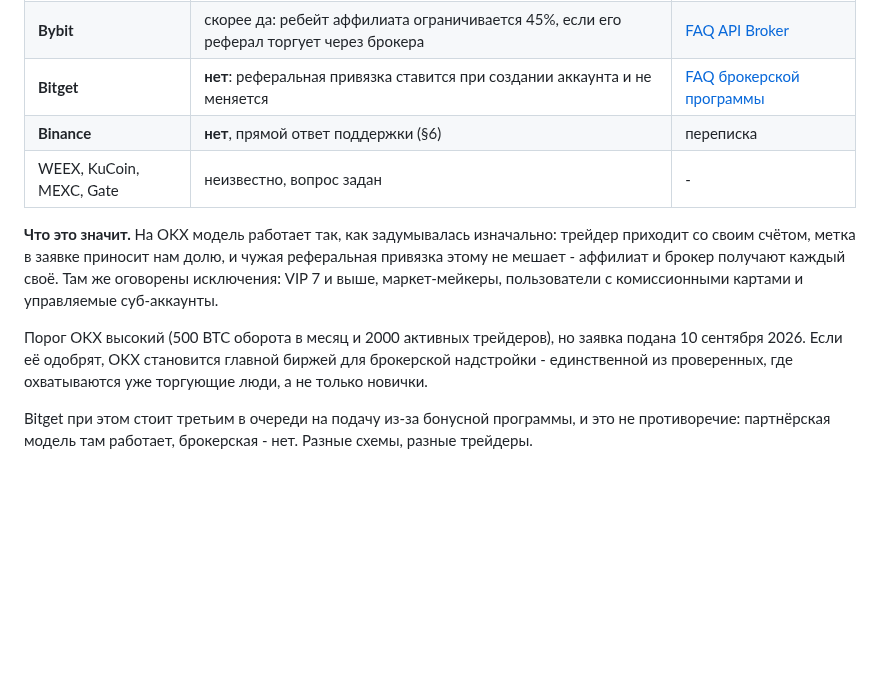
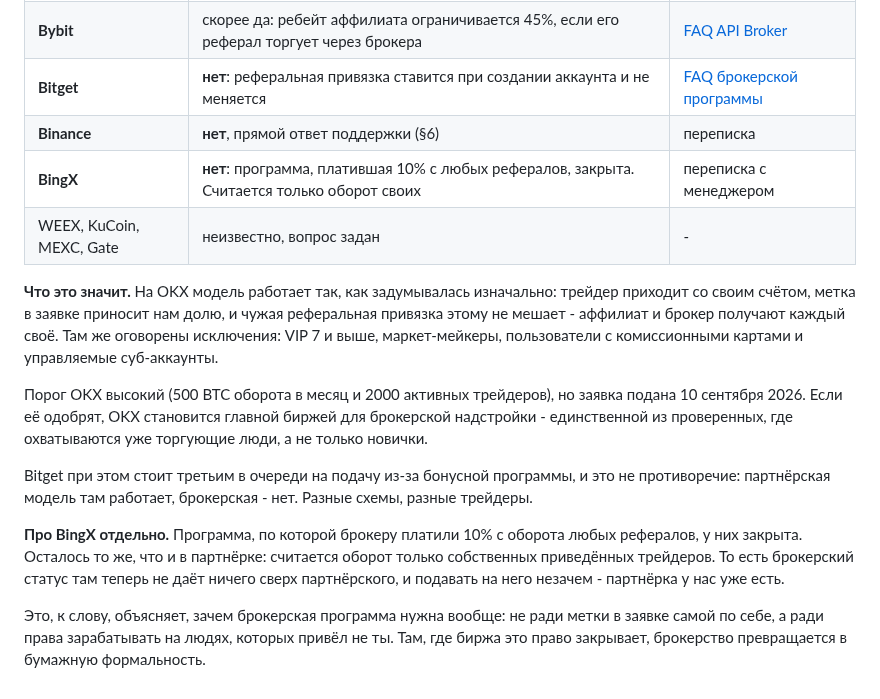
Before and after one commit to MrNaPaSS/MENTOR, a Markdown page: docs/integrations/broker-applications.md, the part around the change. Drawn GitHub-style; blank space fills up the shorter version.

Commit message:
docs(broker): у BingX брокерство больше ничего не добавляет к партнёрке
Ответ менеджера: программа, платившая 10% с оборота любых рефералов,
закрыта. Считается только оборот собственных приведённых трейдеров - то
же самое, что даёт партнёрская программа, которая у нас уже есть.

Значит подавать на брокерский статус в BingX незачем.

Это же объясняет, зачем брокерство нужно вообще: не ради метки в заявке
самой по себе, а ради права зарабатывать на людях, которых привёл не ты.
Где биржа это право закрывает, брокерство остаётся бумажной
формальностью.

Co-Authored-By: Claude Opus 5 (1M context) <noreply@anthropic.com>

```diff
--- a/docs/integrations/broker-applications.md
+++ b/docs/integrations/broker-applications.md
@@ -261,6 +261,7 @@ BingX не может пользоваться терминалом вообще
 | **Bybit** | скорее да: ребейт аффилиата ограничивается 45%, если его реферал торгует через брокера | [FAQ API Broker](https://www.bybit.com/en/help-center/article/FAQ-API-Brokers-Program) |
 | **Bitget** | **нет**: реферальная привязка ставится при создании аккаунта и не меняется | [FAQ брокерской программы](https://www.bitget.com/support/articles/12560603831454) |
 | **Binance** | **нет**, прямой ответ поддержки (§6) | переписка |
+| **BingX** | **нет**: программа, платившая 10% с любых рефералов, закрыта. Считается только оборот своих | переписка с менеджером |
 | WEEX, KuCoin, MEXC, Gate | неизвестно, вопрос задан | - |
 
 **Что это значит.** На OKX модель работает так, как задумывалась изначально: трейдер приходит
@@ -275,3 +276,12 @@ BingX не может пользоваться терминалом вообще
 Bitget при этом стоит третьим в очереди на подачу из-за бонусной программы, и это не
 противоречие: партнёрская модель там работает, брокерская - нет. Разные схемы, разные
 трейдеры.
+
+**Про BingX отдельно.** Программа, по которой брокеру платили 10% с оборота любых рефералов,
+у них закрыта. Осталось то же, что и в партнёрке: считается оборот только собственных
+приведённых трейдеров. То есть брокерский статус там теперь не даёт ничего сверх
+партнёрского, и подавать на него незачем - партнёрка у нас уже есть.
+
+Это, к слову, объясняет, зачем брокерская программа нужна вообще: не ради метки в заявке
+самой по себе, а ради права зарабатывать на людях, которых привёл не ты. Там, где биржа это
+право закрывает, брокерство превращается в бумажную формальность.
```
